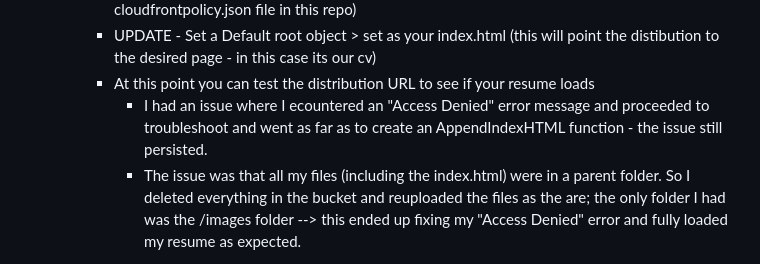
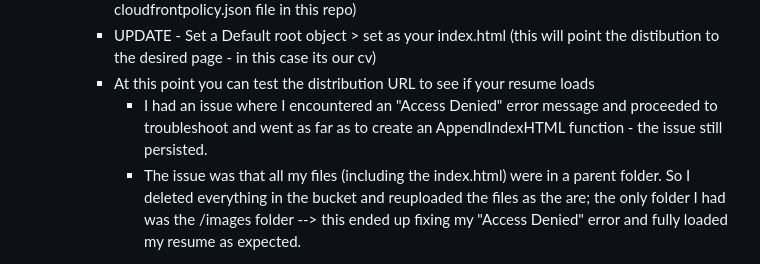
Before and after one commit to Tayya-D/Cloud-Resume-Challenge, a Markdown page: README.md, the part around the change. GitHub-like rendering.

Commit message:
updated README - purged a spelling mistake

```diff
--- a/README.md
+++ b/README.md
@@ -27,7 +27,7 @@ This included removing a lot of the pages included in the initial template and a
       - Open a new AWS console window > S3 > your_bucket > Permissions > Edit Bucket Policy + paste the copied CloudFront policy > save changes (it should look like something like the cloudfrontpolicy.json file in this repo)
       - UPDATE - Set a Default root object > set as your index.html (this will point the distibution to the desired page - in this case its our cv)
       - At this point you can test the distribution URL to see if your resume loads
-         - I had an issue where I ecountered an "Access Denied" error message and proceeded to troubleshoot and went as far as to create an AppendIndexHTML function - the issue still persisted.
+         - I had an issue where I encountered an "Access Denied" error message and proceeded to troubleshoot and went as far as to create an AppendIndexHTML function - the issue still persisted.
          - The issue was that all my files (including the index.html) were in a parent folder. So I deleted everything in the bucket and reuploaded the files as the are; the only folder I had was the /images folder --> this ended up fixing my "Access Denied" error and fully loaded my resume as expected.
 
 4) Create a custom DNS domain name via AWS Route53
```
